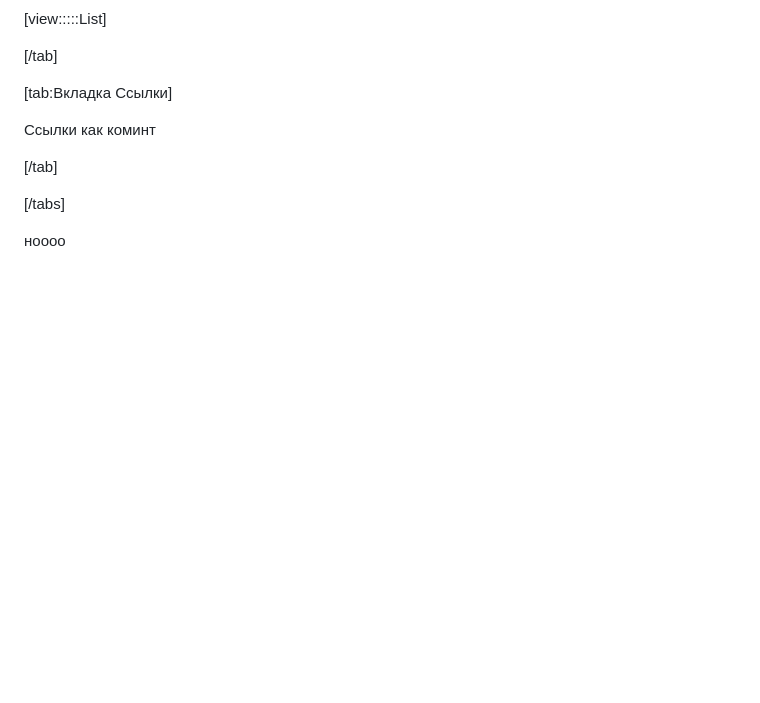
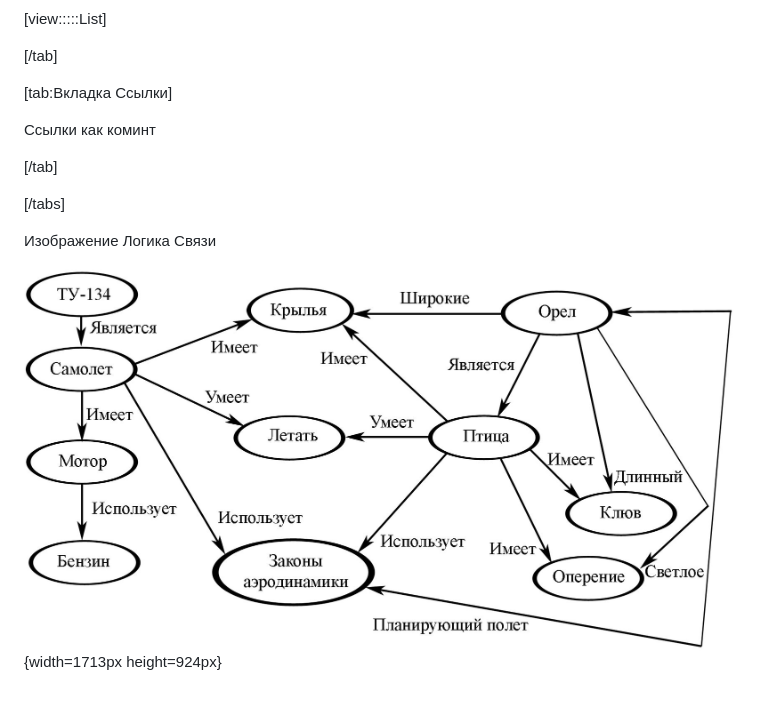
Before and after one commit to Story987/App_gram_ax, a Markdown page: Страницы/Bases001.md, the part around one of its changes. GitHub-like rendering; pictures changed too: Страницы/Bases001.jpeg (added); blank space fills up the shorter version.

Commit message:
Update 2 files
 - Страницы/Bases001.md
   - Страницы/Bases001.jpeg

```diff
--- a/Страницы/Bases001.md
+++ b/Страницы/Bases001.md
@@ -35,4 +35,6 @@ vektor Автор
 
 
 
-ноооо
+Изображение Логика Связи
+
+![](./Bases001.jpeg){width=1713px height=924px}
```
Also changed, not shown: other parts of Страницы/Bases001.md (+2 -2 lines).
